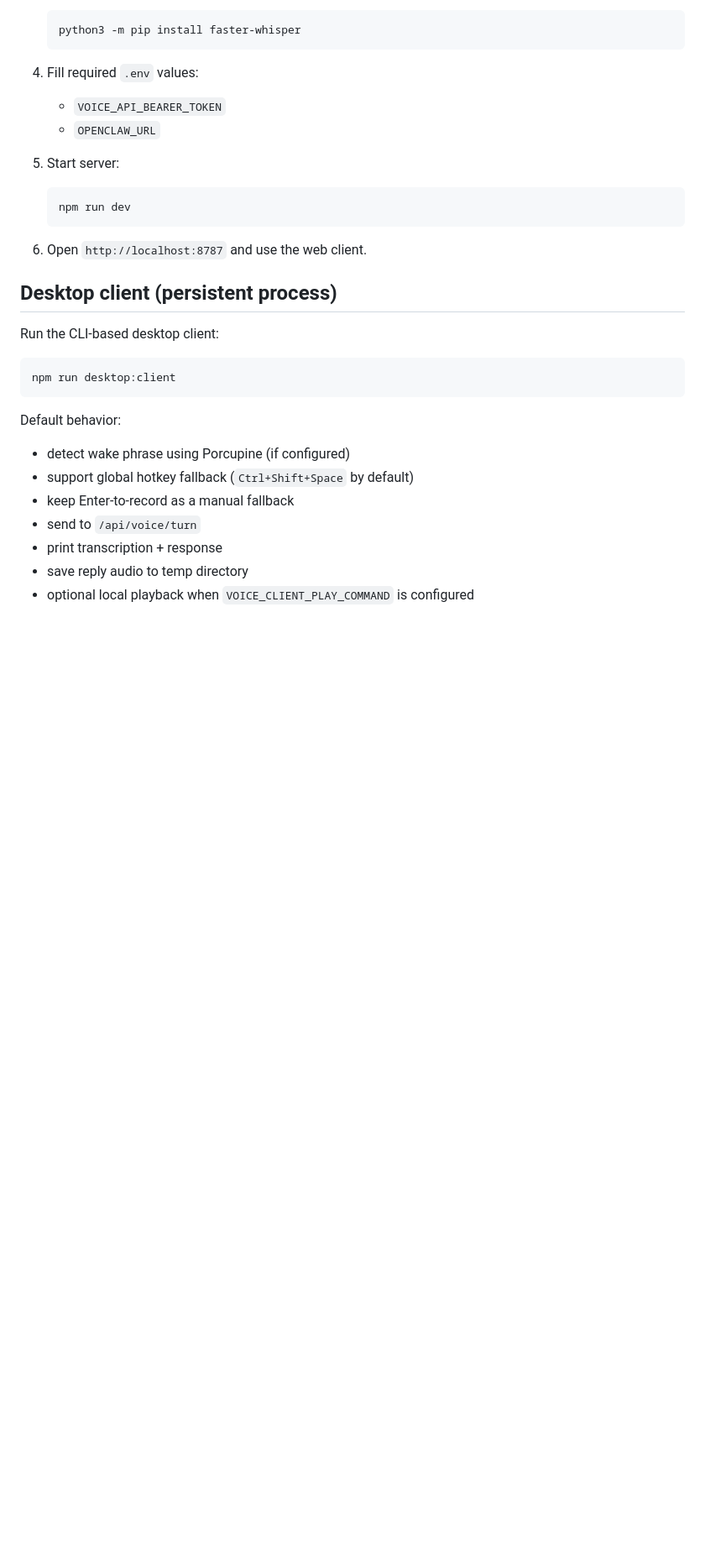
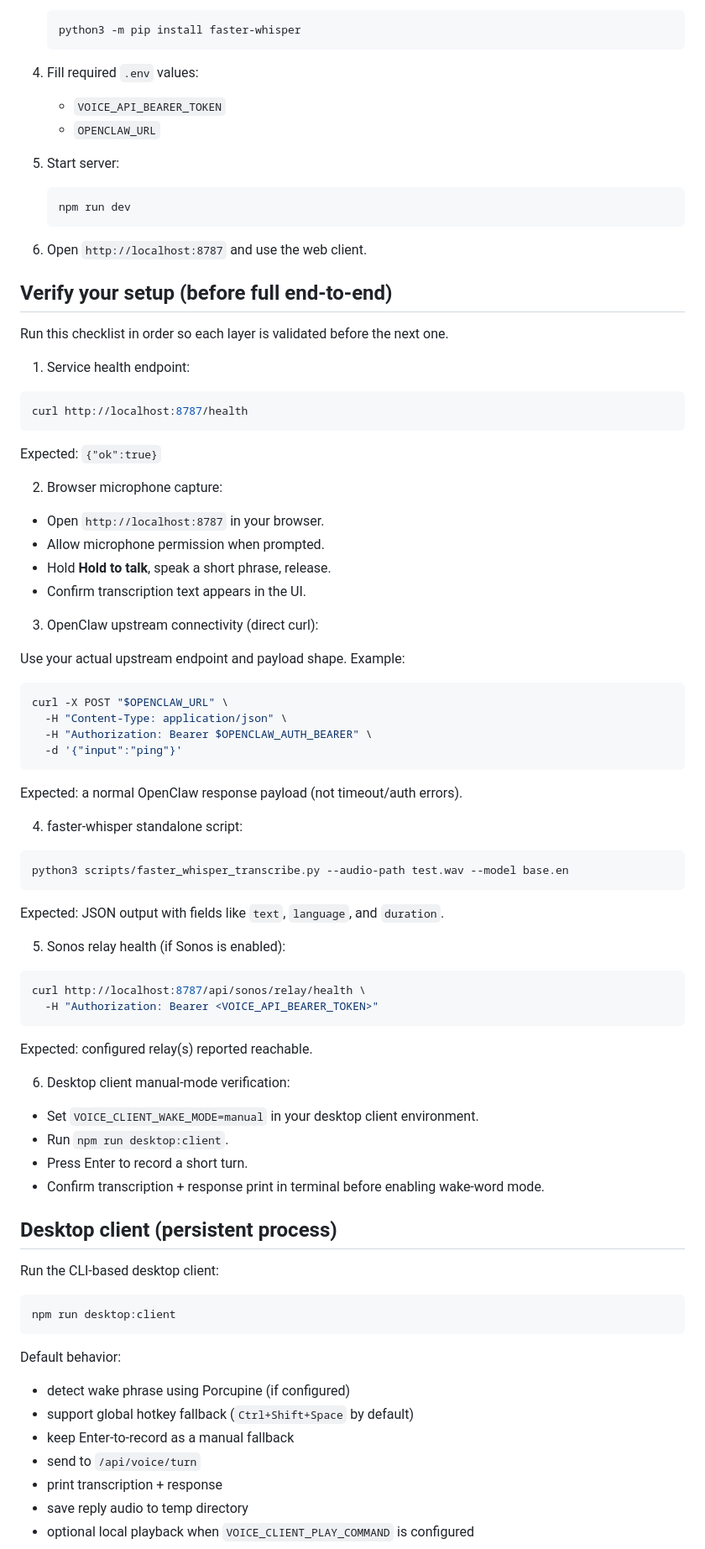
Before and after one commit to brokemac79/openclaw-voice, a Markdown page: README.md, the part around one of its changes. Shown at 84% size. Drawn GitHub-style; blank space fills up the shorter version.

Commit message:
docs: add prerequisites and setup verification checklist
Co-Authored-By: Paperclip <noreply@paperclip.ing>

````diff
--- a/README.md
+++ b/README.md
@@ -61,6 +88,62 @@ Node requirement: `>=20`.
    ```
 
 6. Open `http://localhost:8787` and use the web client.
+
+## Verify your setup (before full end-to-end)
+
+Run this checklist in order so each layer is validated before the next one.
+
+1) Service health endpoint:
+
+```bash
+curl http://localhost:8787/health
+```
+
+Expected: `{"ok":true}`
+
+2) Browser microphone capture:
+
+- Open `http://localhost:8787` in your browser.
+- Allow microphone permission when prompted.
+- Hold **Hold to talk**, speak a short phrase, release.
+- Confirm transcription text appears in the UI.
+
+3) OpenClaw upstream connectivity (direct curl):
+
+Use your actual upstream endpoint and payload shape. Example:
+
+```bash
+curl -X POST "$OPENCLAW_URL" \
+  -H "Content-Type: application/json" \
+  -H "Authorization: Bearer $OPENCLAW_AUTH_BEARER" \
+  -d '{"input":"ping"}'
+```
+
+Expected: a normal OpenClaw response payload (not timeout/auth errors).
+
+4) faster-whisper standalone script:
+
+```bash
+python3 scripts/faster_whisper_transcribe.py --audio-path test.wav --model base.en
+```
+
+Expected: JSON output with fields like `text`, `language`, and `duration`.
+
+5) Sonos relay health (if Sonos is enabled):
+
+```bash
+curl http://localhost:8787/api/sonos/relay/health \
+  -H "Authorization: Bearer <VOICE_API_BEARER_TOKEN>"
+```
+
+Expected: configured relay(s) reported reachable.
+
+6) Desktop client manual-mode verification:
+
+- Set `VOICE_CLIENT_WAKE_MODE=manual` in your desktop client environment.
+- Run `npm run desktop:client`.
+- Press Enter to record a short turn.
+- Confirm transcription + response print in terminal before enabling wake-word mode.
 
 ## Desktop client (persistent process)
 
````
Also changed, not shown: other parts of README.md (+27 -0 lines).
